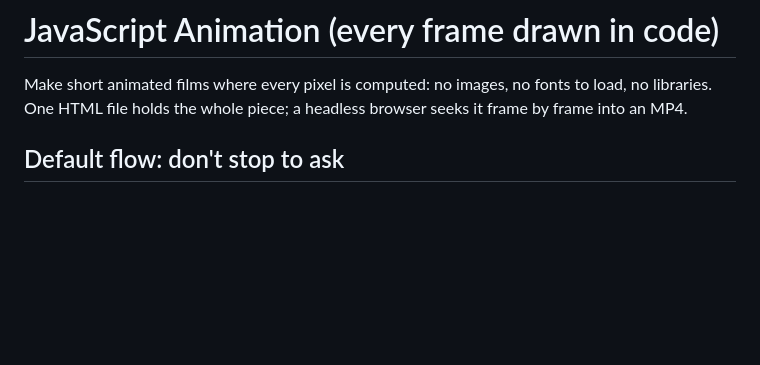
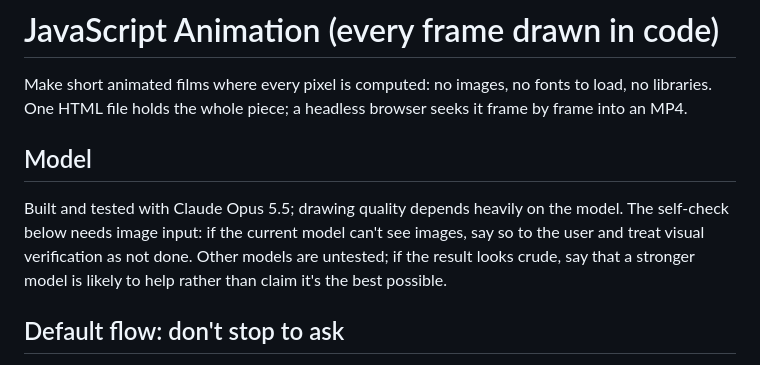
Before and after one commit to iart-ai/javascript-animation-skills, a Markdown page: skills/javascript-animation/SKILL.md, the part around the change. Rendered like a GitHub page; blank space fills up the shorter version.

```diff
--- a/skills/javascript-animation/SKILL.md
+++ b/skills/javascript-animation/SKILL.md
@@ -7,6 +7,10 @@ version: 0.1.0
 # JavaScript Animation (every frame drawn in code)
 
 Make short animated films where every pixel is computed: no images, no fonts to load, no libraries. One HTML file holds the whole piece; a headless browser seeks it frame by frame into an MP4.
+
+## Model
+
+Built and tested with Claude Opus 5.5; drawing quality depends heavily on the model. The self-check below needs image input: if the current model can't see images, say so to the user and treat visual verification as not done. Other models are untested; if the result looks crude, say that a stronger model is likely to help rather than claim it's the best possible.
 
 ## Default flow: don't stop to ask
 
```
Also changed, not shown: README.md (+6 -0 lines).
